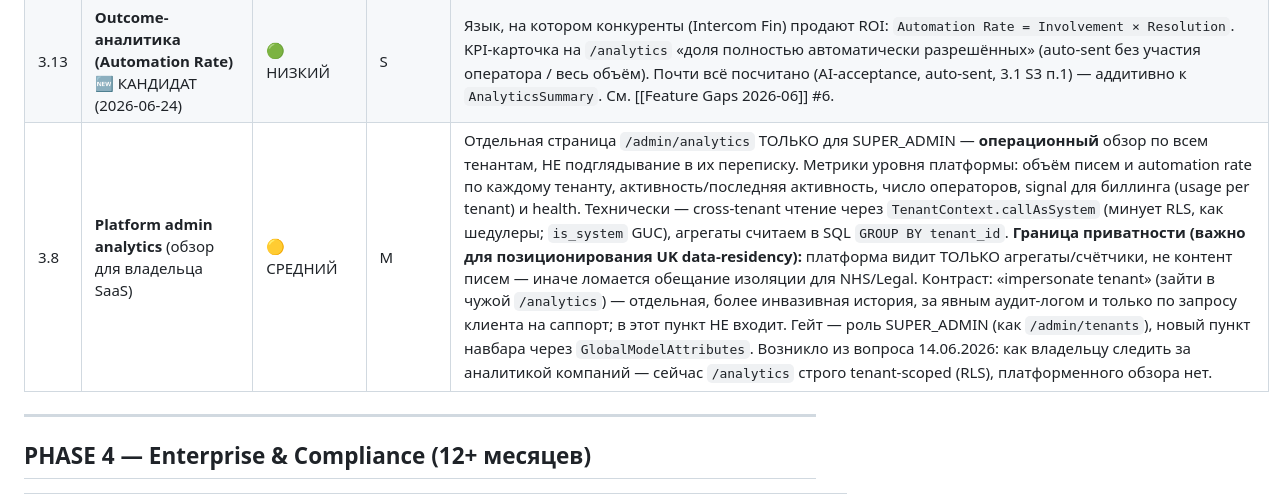
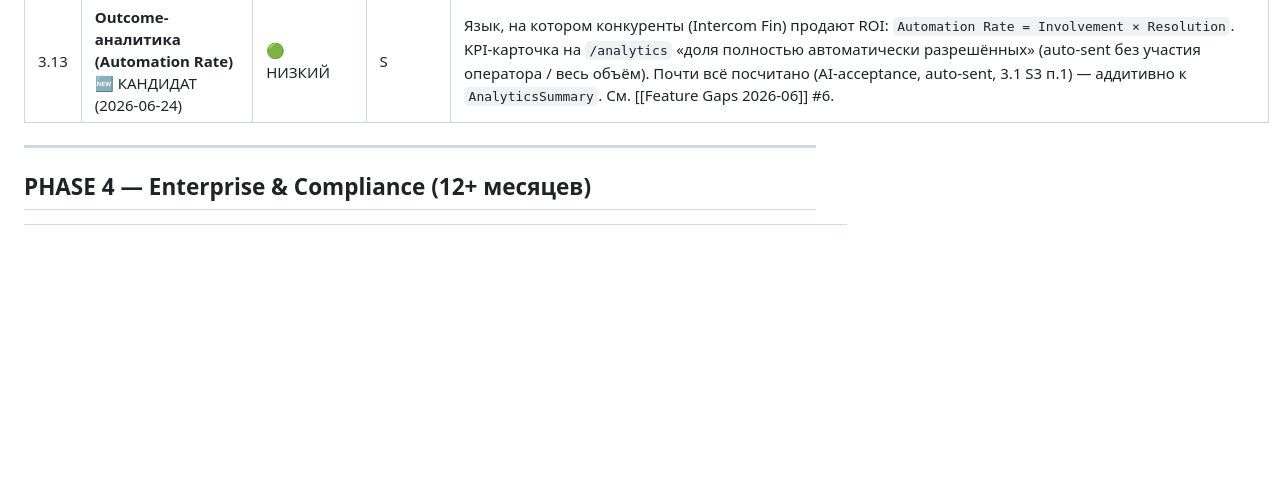
Before and after one commit to olegskel7-wq/smart-freight-inbox, a Markdown page: ROADMAP.md, the part around one of its changes. GitHub-like rendering; blank space fills up the shorter version.

```diff
--- a/ROADMAP.md
+++ b/ROADMAP.md
@@ -91,7 +92,6 @@ IMAP IDLE → Qwen 2.5 (extraction) → Llama 3.1 (drafting) → Human review
 | 3.11 | **Структурное извлечение данных из документов** 🆕 КАНДИДАТ (2026-06-24) | 🟡 СРЕДНИЙ | M | Expedock/Shipamax извлекают вложения в **поля** (BoL №, контейнер, вес, incoterms, адреса, goods description), а мы сейчас только в текст (`attachment_text`, 1.1). Локальный Qwen вытянет структуру из уже распарсенного текста. Показывать оператору + класть в payload исходящих вебхуков (3.5) → реальная синхронизация в CRM. Усиливает и attachment-parsing, и webhook-API. См. [[Feature Gaps 2026-06]] #3. |
 | 3.12 | **Multi-language detect → ответ на языке клиента** 🆕 КАНДИДАТ (2026-06-24) | 🟢 НИЗКИЙ | S | UK = диверсная клиентура + EU-торговля. Local LLM определяет язык входящего и драфтит на нём (флаг + per-tenant default-язык). Очень дёшево (тот же drafting-вызов), расширяет рынок во всех вертикалях. См. [[Feature Gaps 2026-06]] #5. |
 | 3.13 | **Outcome-аналитика (Automation Rate)** 🆕 КАНДИДАТ (2026-06-24) | 🟢 НИЗКИЙ | S | Язык, на котором конкуренты (Intercom Fin) продают ROI: `Automation Rate = Involvement × Resolution`. KPI-карточка на `/analytics` «доля полностью автоматически разрешённых» (auto-sent без участия оператора / весь объём). Почти всё посчитано (AI-acceptance, auto-sent, 3.1 S3 п.1) — аддитивно к `AnalyticsSummary`. См. [[Feature Gaps 2026-06]] #6. |
-| 3.8 | **Platform admin analytics** (обзор для владельца SaaS) | 🟡 СРЕДНИЙ | M | Отдельная страница `/admin/analytics` ТОЛЬКО для SUPER_ADMIN — **операционный** обзор по всем тенантам, НЕ подглядывание в их переписку. Метрики уровня платформы: объём писем и automation rate по каждому тенанту, активность/последняя активность, число операторов, signal для биллинга (usage per tenant) и health. Технически — cross-tenant чтение через `TenantContext.callAsSystem` (минует RLS, как шедулеры; `is_system` GUC), агрегаты считаем в SQL `GROUP BY tenant_id`. **Граница приватности (важно для позиционирования UK data-residency):** платформа видит ТОЛЬКО агрегаты/счётчики, не контент писем — иначе ломается обещание изоляции для NHS/Legal. Контраст: «impersonate tenant» (зайти в чужой `/analytics`) — отдельная, более инвазивная история, за явным аудит-логом и только по запросу клиента на саппорт; в этот пункт НЕ входит. Гейт — роль SUPER_ADMIN (как `/admin/tenants`), новый пункт навбара через `GlobalModelAttributes`. Возникло из вопроса 14.06.2026: как владельцу следить за аналитикой компаний — сейчас `/analytics` строго tenant-scoped (RLS), платформенного обзора нет. |
 
 ---
 
```
Also changed, not shown: other parts of ROADMAP.md (+1 -0 lines).
